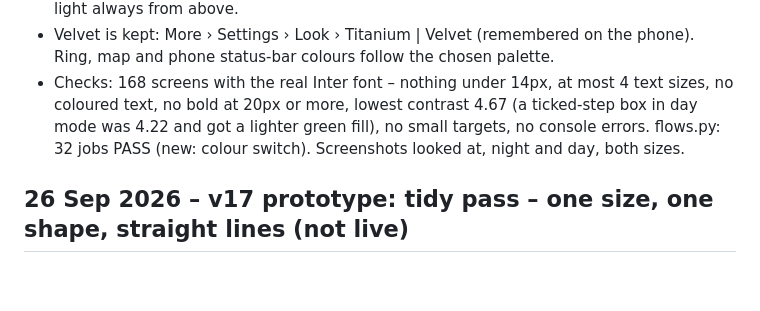
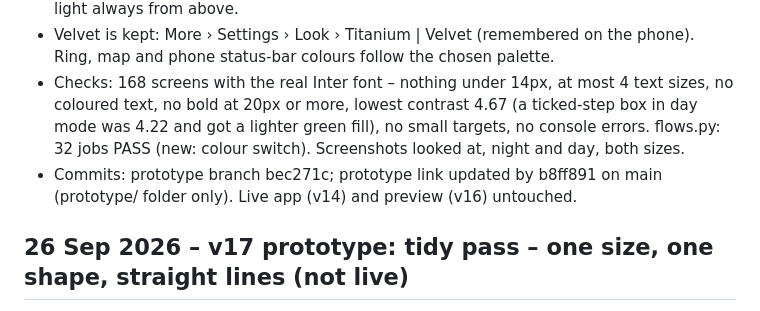
Before and after one commit to cavereef-gif/deal-board-app, a Markdown page: docs/BUILD-LOG.md, the part around the change. GitHub-like rendering; blank space fills up the shorter version.

Commit message:
Build log: Titanium commit numbers
Co-Authored-By: Claude Opus 5.5 <noreply@anthropic.com>
Claude-Session: https://claude.ai/code/session_019MuCSesAbqGUH8DvHHNsMM

```diff
--- a/docs/BUILD-LOG.md
+++ b/docs/BUILD-LOG.md
@@ -14,6 +14,7 @@ Date · version · batch · what changed (plain words, 3–6 lines) · checks ru
 - Geometry: 8-point spacing; corners 28 sheets · 20 cards · 16 panels and tiles · 12 buttons and bars · 8 segments inside a bar (12 minus the 4px inset, so the curves run parallel); light always from above.
 - Velvet is kept: More › Settings › Look › Titanium | Velvet (remembered on the phone). Ring, map and phone status-bar colours follow the chosen palette.
 - Checks: 168 screens with the real Inter font – nothing under 14px, at most 4 text sizes, no coloured text, no bold at 20px or more, lowest contrast 4.67 (a ticked-step box in day mode was 4.22 and got a lighter green fill), no small targets, no console errors. flows.py: 32 jobs PASS (new: colour switch). Screenshots looked at, night and day, both sizes.
+- Commits: prototype branch bec271c; prototype link updated by b8ff891 on main (prototype/ folder only). Live app (v14) and preview (v16) untouched.
 
 ## 26 Sep 2026 – v17 prototype: tidy pass – one size, one shape, straight lines (not live)
 - Asked by Chris: "headings bolder and slightly bigger; the Files / Edit / Ask / Accept / Drop tiles and especially Today / Tomorrow / Pick a date are too big; tidier, world class, symmetrical, everything ordered and lined".
```
